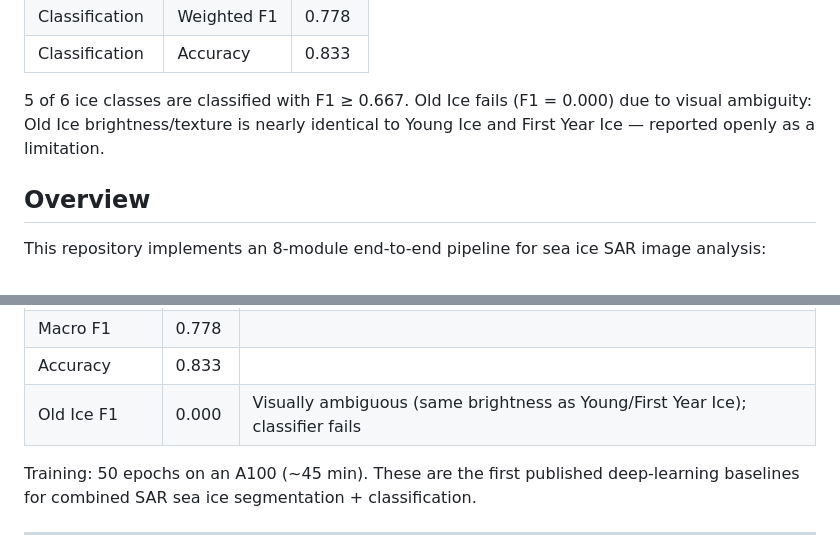
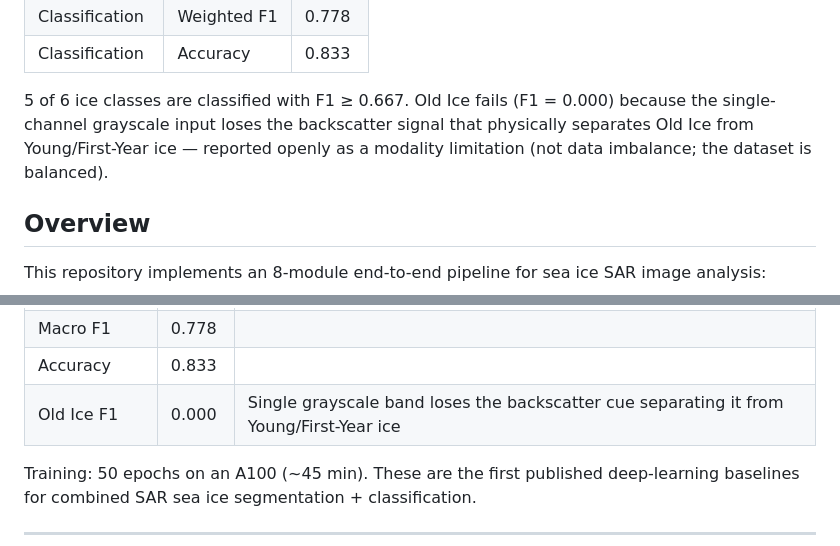
Before and after one commit to prakhar443/Reasoning_Segmentation_new, a Markdown page: DOCUMENTATION/README.md, 2 parts joined by grey strips. Drawn GitHub-style.

```diff
--- a/DOCUMENTATION/README.md
+++ b/DOCUMENTATION/README.md
@@ -21,8 +21,9 @@ had no baseline); they are an existence proof that the problem is tractable.
 | Classification | Accuracy | 0.833 |
 
 5 of 6 ice classes are classified with F1 ≥ 0.667.  Old Ice fails (F1 = 0.000)
-due to visual ambiguity: Old Ice brightness/texture is nearly identical to
-Young Ice and First Year Ice — reported openly as a limitation.
+because the single-channel grayscale input loses the backscatter signal that
+physically separates Old Ice from Young/First-Year ice — reported openly as a
+modality limitation (not data imbalance; the dataset is balanced).
 
 ## Overview
 
@@ -374,7 +375,7 @@ Trained with the U-Net decoder + Tversky-dominant loss on a stratified split
 | Weighted F1 | 0.778 | Classification head |
 | Macro F1 | 0.778 | |
 | Accuracy | 0.833 | |
-| Old Ice F1 | 0.000 | Visually ambiguous (same brightness as Young/First Year Ice); classifier fails |
+| Old Ice F1 | 0.000 | Single grayscale band loses the backscatter cue separating it from Young/First-Year ice |
 
 Training: 50 epochs on an A100 (~45 min).  These are the first published
 deep-learning baselines for combined SAR sea ice segmentation + classification.
```
Also changed, not shown: DOCUMENTATION/PAPER_SCOPE.md (+15 -6 lines).
